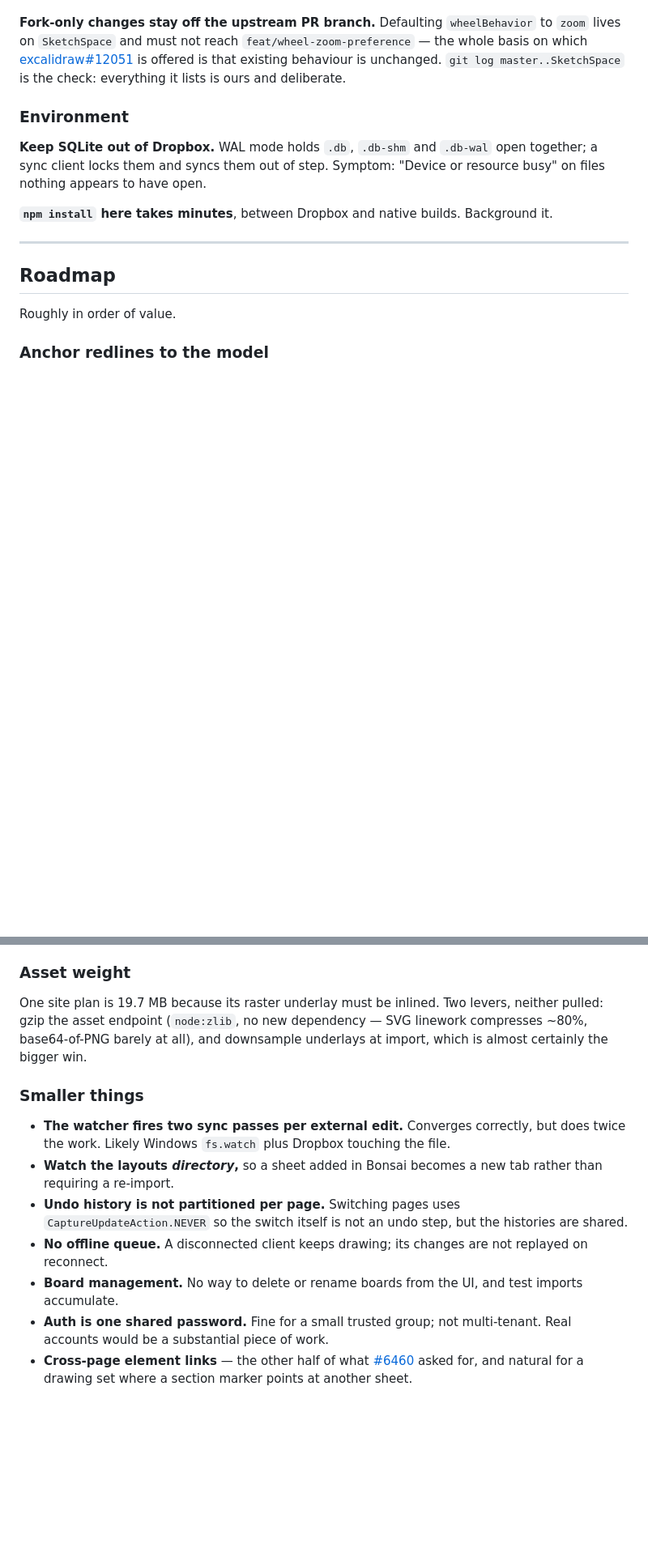
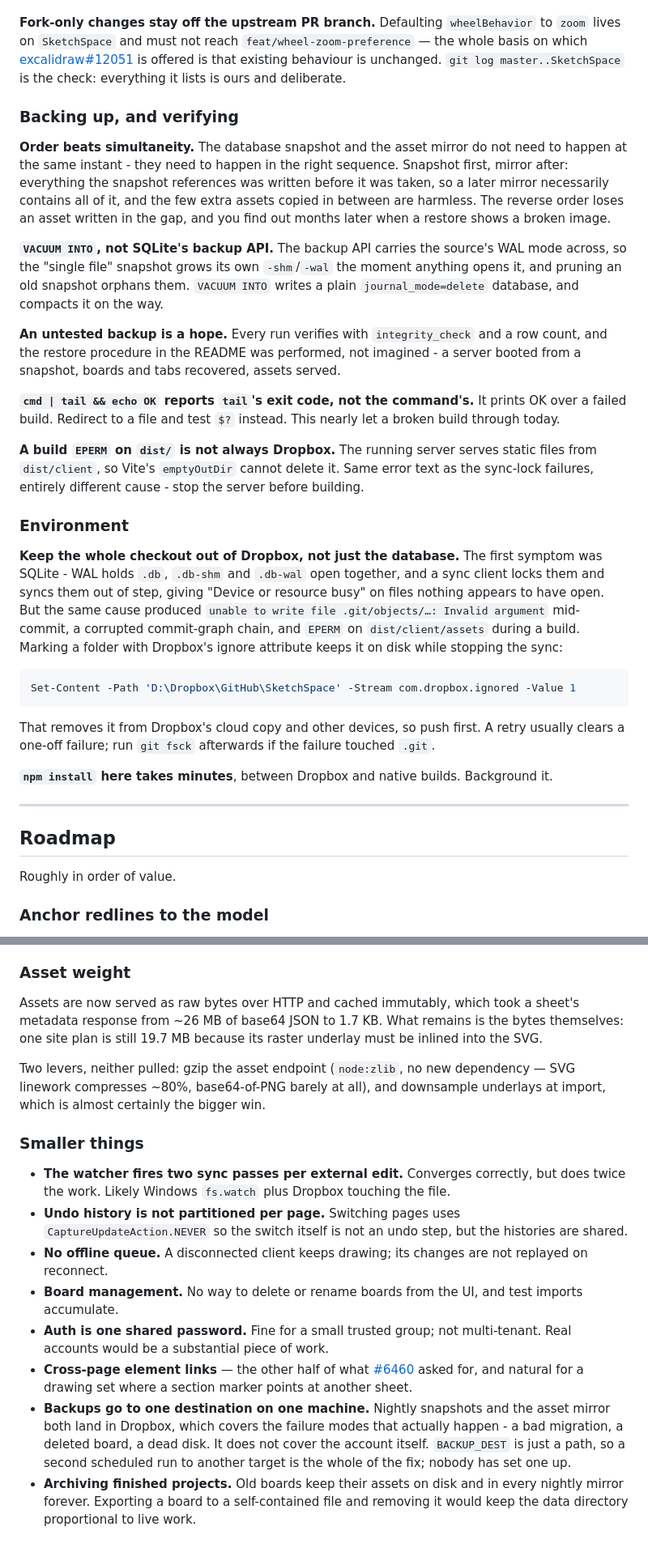
Before and after one commit to OpeningDesign/SketchSpace, a Markdown page: NOTES.md, 2 parts joined by grey strips. Shown at 81% size. Drawn GitHub-style; blank space fills up the shorter version.

Commit message:
docs: bring NOTES.md up to date with autostart, backups and Dropbox
Three commits landed without touching NOTES.md, and two existing entries had
gone stale.

New lessons:
  - Launching from Blender: layout_svg_command is Popen with no shell; the
    database work precedes starting the server; a detached child needs a log
    file; "is the server up?" gets one implementation.
  - Backing up: VACUUM INTO rather than the backup API, snapshot-then-mirror
    (ordering, not simultaneity), and verifying every run.
  - `cmd | tail && echo OK` reports tail's exit code, over a failed build.
  - A build EPERM on dist/ can be the server holding what it serves.

Corrected:
  - The Dropbox entry said "keep SQLite out of Dropbox"; the actual fix was
    ignoring whole checkouts, and the symptoms were broader than SQLite.
  - Asset weight described the base64-in-JSON problem, which has shipped.

Roadmap: dropped the layouts-directory watcher (shipped in 27c4eb5), added
offsite backup and project archiving.

Co-Authored-By: Claude Opus 5 <noreply@anthropic.com>

````diff
--- a/NOTES.md
+++ b/NOTES.md
@@ -142,11 +170,51 @@ to `zoom` lives on `SketchSpace` and must not reach
 is that existing behaviour is unchanged. `git log master..SketchSpace` is the
 check: everything it lists is ours and deliberate.
 
+### Backing up, and verifying
+
+**Order beats simultaneity.** The database snapshot and the asset mirror do not
+need to happen at the same instant - they need to happen in the right sequence.
+Snapshot first, mirror after: everything the snapshot references was written
+before it was taken, so a later mirror necessarily contains all of it, and the
+few extra assets copied in between are harmless. The reverse order loses an asset
+written in the gap, and you find out months later when a restore shows a broken
+image.
+
+**`VACUUM INTO`, not SQLite's backup API.** The backup API carries the source's
+WAL mode across, so the "single file" snapshot grows its own `-shm`/`-wal` the
+moment anything opens it, and pruning an old snapshot orphans them. `VACUUM INTO`
+writes a plain `journal_mode=delete` database, and compacts it on the way.
+
+**An untested backup is a hope.** Every run verifies with `integrity_check` and a
+row count, and the restore procedure in the README was performed, not imagined -
+a server booted from a snapshot, boards and tabs recovered, assets served.
+
+**`cmd | tail && echo OK` reports `tail`'s exit code, not the command's.** It
+prints OK over a failed build. Redirect to a file and test `$?` instead. This
+nearly let a broken build through today.
+
+**A build `EPERM` on `dist/` is not always Dropbox.** The running server serves
+static files from `dist/client`, so Vite's `emptyOutDir` cannot delete it. Same
+error text as the sync-lock failures, entirely different cause - stop the server
+before building.
+
 ### Environment
 
-**Keep SQLite out of Dropbox.** WAL mode holds `.db`, `.db-shm` and `.db-wal` open
-together; a sync client locks them and syncs them out of step. Symptom: "Device or
-resource busy" on files nothing appears to have open.
+**Keep the whole checkout out of Dropbox, not just the database.** The first
+symptom was SQLite - WAL holds `.db`, `.db-shm` and `.db-wal` open together, and a
+sync client locks them and syncs them out of step, giving "Device or resource
+busy" on files nothing appears to have open. But the same cause produced
+`unable to write file .git/objects/…: Invalid argument` mid-commit, a corrupted
+commit-graph chain, and `EPERM` on `dist/client/assets` during a build. Marking a
+folder with Dropbox's ignore attribute keeps it on disk while stopping the sync:
+
+```powershell
+Set-Content -Path 'D:\Dropbox\GitHub\SketchSpace' -Stream com.dropbox.ignored -Value 1
+```
+
+That removes it from Dropbox's cloud copy and other devices, so push first. A
+retry usually clears a one-off failure; run `git fsck` afterwards if the failure
+touched `.git`.
 
 **`npm install` here takes minutes**, between Dropbox and native builds. Background
 it.
@@ -191,18 +259,20 @@ not bookkeeping. Forgejo at hub.openingdesign.com is the host.
 
 ### Asset weight
 
-One site plan is 19.7 MB because its raster underlay must be inlined. Two levers,
-neither pulled: gzip the asset endpoint (`node:zlib`, no new dependency — SVG
-linework compresses ~80%, base64-of-PNG barely at all), and downsample underlays
-at import, which is almost certainly the bigger win.
+Assets are now served as raw bytes over HTTP and cached immutably, which took a
+sheet's metadata response from ~26 MB of base64 JSON to 1.7 KB. What remains is
+the bytes themselves: one site plan is still 19.7 MB because its raster underlay
+must be inlined into the SVG.
+
+Two levers, neither pulled: gzip the asset endpoint (`node:zlib`, no new
+dependency — SVG linework compresses ~80%, base64-of-PNG barely at all), and
+downsample underlays at import, which is almost certainly the bigger win.
 
 ### Smaller things
 
 - **The watcher fires two sync passes per external edit.** Converges correctly,
   but does twice the work. Likely Windows `fs.watch` plus Dropbox touching the
   file.
-- **Watch the layouts *directory*,** so a sheet added in Bonsai becomes a new tab
-  rather than requiring a re-import.
 - **Undo history is not partitioned per page.** Switching pages uses
   `CaptureUpdateAction.NEVER` so the switch itself is not an undo step, but the
   histories are shared.
@@ -215,3 +285,11 @@ at import, which is almost certainly the bigger win.
 - **Cross-page element links** — the other half of what
   [#6460](https://github.com/excalidraw/excalidraw/issues/6460) asked for, and
   natural for a drawing set where a section marker points at another sheet.
+- **Backups go to one destination on one machine.** Nightly snapshots and the
+  asset mirror both land in Dropbox, which covers the failure modes that actually
+  happen - a bad migration, a deleted board, a dead disk. It does not cover the
+  account itself. `BACKUP_DEST` is just a path, so a second scheduled run to
+  another target is the whole of the fix; nobody has set one up.
+- **Archiving finished projects.** Old boards keep their assets on disk and in
+  every nightly mirror forever. Exporting a board to a self-contained file and
+  removing it would keep the data directory proportional to live work.
````
Also changed, not shown: other parts of NOTES.md (+28 -0 lines).
